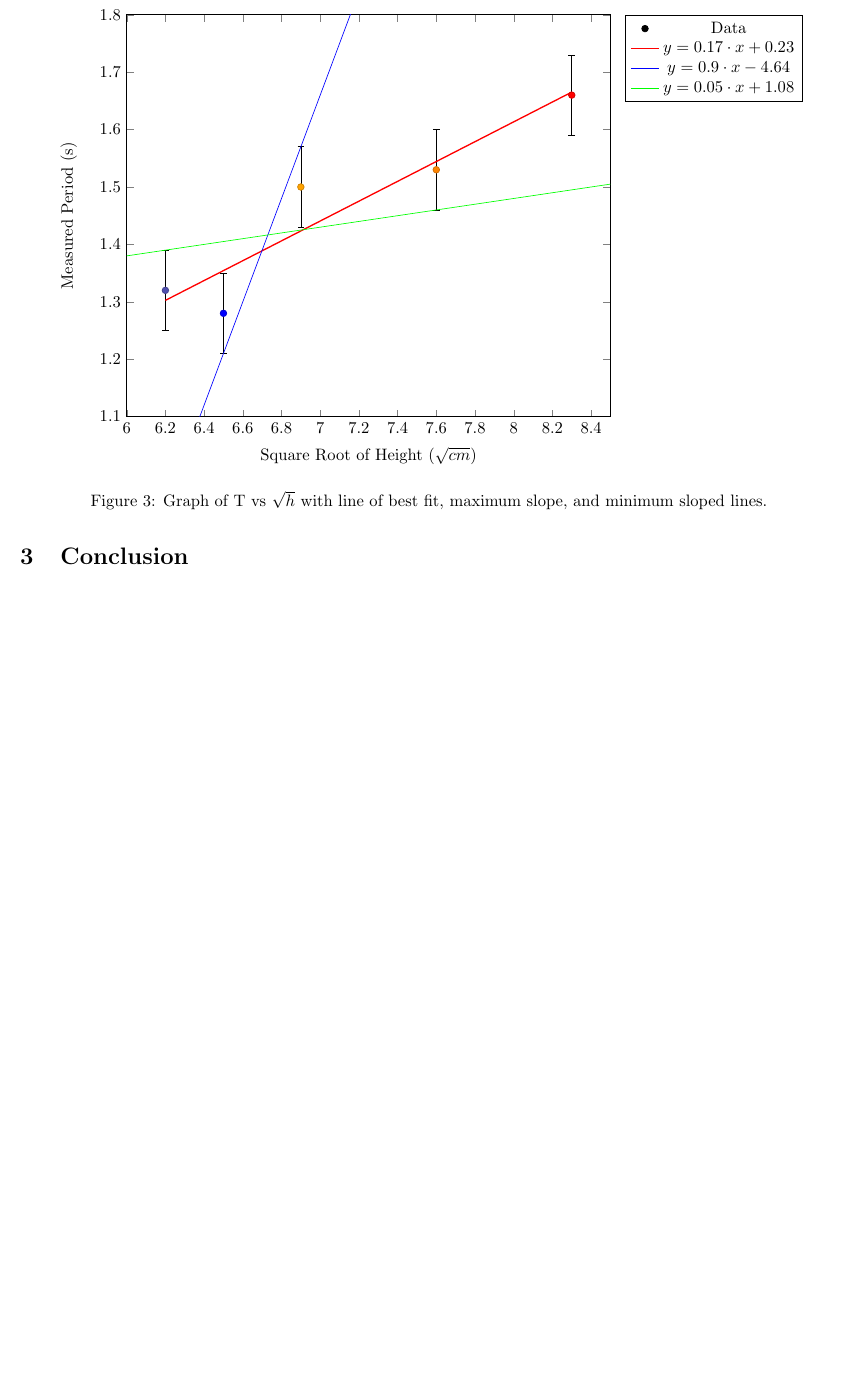
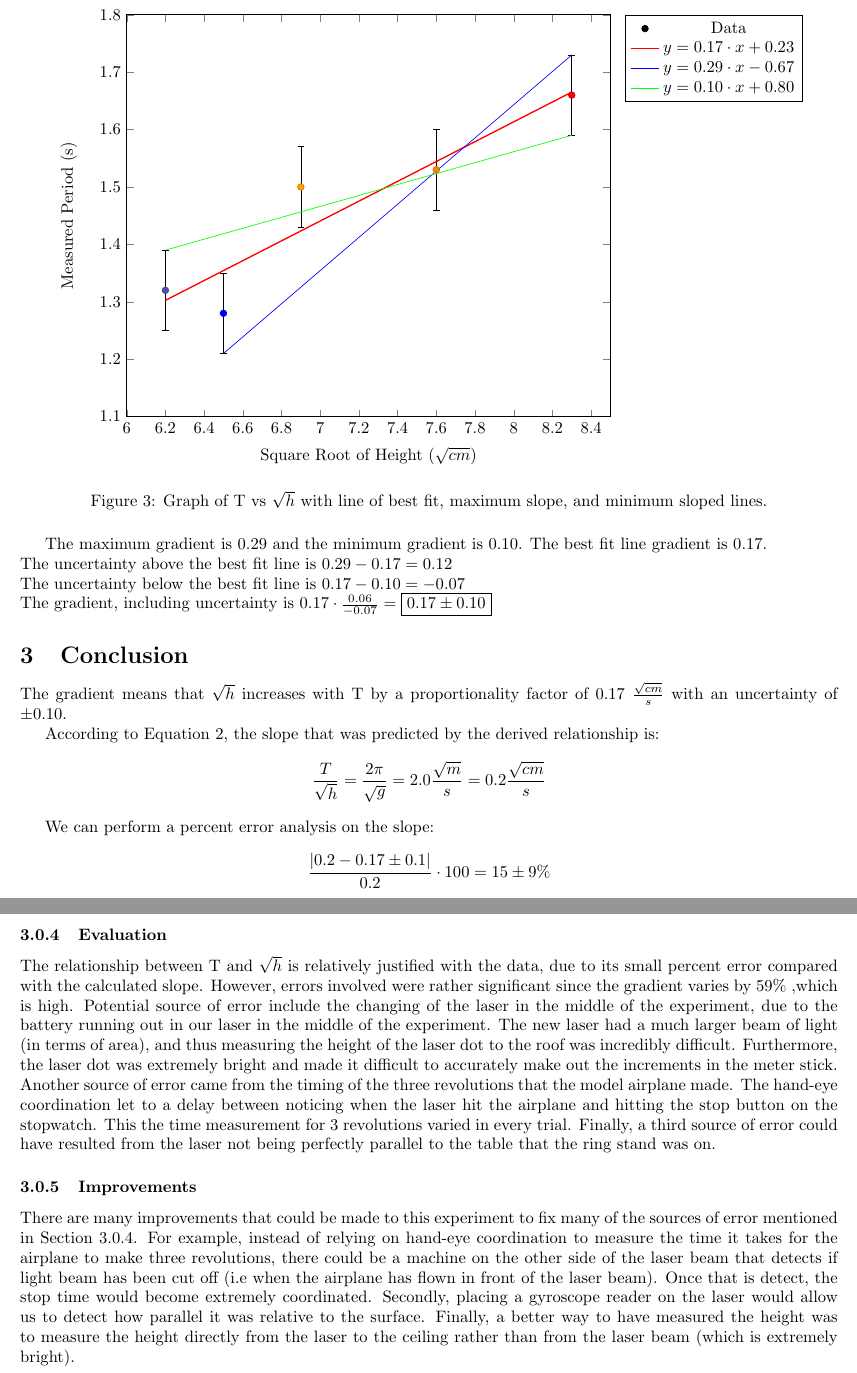
Before and after one commit to jacksonchen/fhsphysics_labs, a LaTeX document (Lab1/main.tex): part of page 5 of 5 before the commit and two parts of pages 5 and 6 of 6 after it, the two joined at a grey line, cut so that both start at the same text, the shorter picture padded with empty space. The pictures show the PDF file Lab1/main.pdf that the author committed with the source.

Commit message:
Finish Lab1

```diff
--- a/Lab1/main.tex
+++ b/Lab1/main.tex
@@ -190,3 +190,5 @@ T = 2\pi \sqrt{\frac{h}{g}}
 \addlegendentry{%
 $ y = \pgfmathprintnumber{\pgfplotstableregressiona} \cdot x
         \pgfmathprintnumber[print sign]{\pgfplotstableregressionb}$}}
+\addlegendentry{$y =  0.29 \cdot x - 0.67$}
+\addlegendentry{$y = 0.10 \cdot x+ 0.80$}
@@ -197,7 +197,38 @@ $ y = \pgfmathprintnumber{\pgfplotstableregressiona} \cdot x
 \caption{Graph of T vs $\sqrt{h}$ with line of best fit, maximum slope, and minimum sloped lines.}
 \end{figure}
 
+The maximum gradient is 0.29 and the minimum gradient is 0.10. The best fit line gradient is 0.17. \\
+The uncertainty above the best fit line is $0.29 - 0.17 = 0.12$ \\
+The uncertainty below the best fit line is $0.17 - 0.10 = -0.07$ \\
+The gradient, including uncertainty is $0.17 \cdot \frac{0.06}{-0.07} = \boxed{0.17 \pm 0.10}$
+
 \section{Conclusion}
+The gradient means that $\sqrt{h}$ increases with T by a proportionality factor of 0.17 $\frac{\sqrt{cm}}{s}$
+with an uncertainty of \pm 0.10.
 
+According to Equation 2, the slope that was predicted by the derived relationship is:
+\[ \frac{T}{\sqrt{h}} = \frac{2\pi }{\sqrt{g}} = 2.0 \frac{\sqrt{m}}{s} = 0.2 \frac{\sqrt{cm}}{s} \]
+
+We can perform a percent error analysis on the slope:
+
+\[ \frac{|0.2 - 0.17 \pm 0.1|}{0.2} \cdot 100 = 15 \pm 9 \% \]
+
+\subsubsection{Evaluation}
+The relationship between T and $\sqrt{h}$ is relatively justified with the data, due to its small percent error compared with the calculated slope.
+However, errors involved were rather significant since the gradient varies by 59\% ,which is high. Potential source of error include the changing of
+the laser in the middle of the experiment, due to the battery running out in our laser in the middle of the experiment. The new laser had a much larger
+beam of light (in terms of area), and thus measuring the height of the laser dot to the roof was incredibly difficult. Furthermore, the laser dot was
+extremely bright and made it difficult to accurately make out the increments in the meter stick. Another source of error came from the timing of the
+three revolutions that the model airplane made. The hand-eye coordination let to a delay between noticing when the laser hit the airplane and hitting
+the stop button on the stopwatch. This the time measurement for 3 revolutions varied in every trial. Finally, a third source of error could have resulted
+from the laser not being perfectly parallel to the table that the ring stand was on.
+
+\subsubsection{Improvements}
+There are many improvements that could be made to this experiment to fix many of the sources of error mentioned in Section 3.0.4. For example, instead of
+relying on hand-eye coordination to measure the time it takes for the airplane to make three revolutions, there could be a machine on the other side of the
+laser beam that detects if light beam has been cut off (i.e when the airplane has flown in front of the laser beam). Once that is detect, the stop time
+would become extremely coordinated. Secondly, placing a gyroscope reader on the laser would allow us to detect how parallel it was relative to the surface.
+Finally, a better way to have measured the height was to measure the height directly from the laser to the ceiling rather than from the laser beam (which is
+extremely bright).
 
 \end{document}
```
Also changed, not shown: Lab1/main.pdf, Lab1/main.tex (6 more changed lines).
